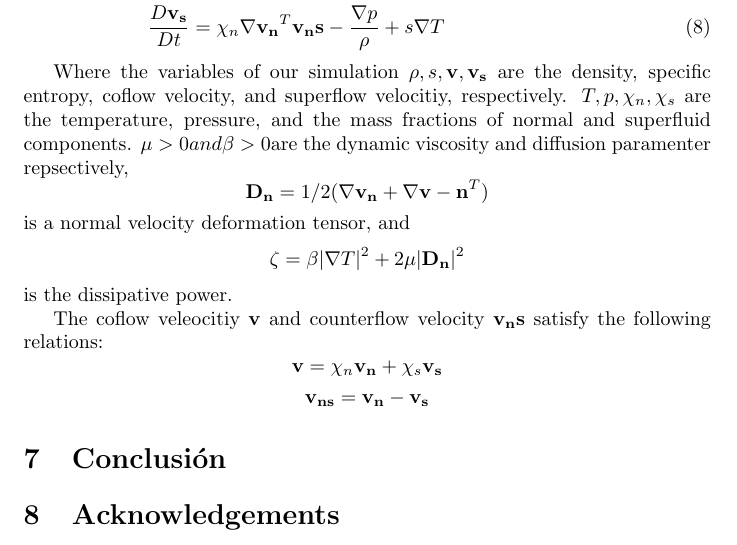
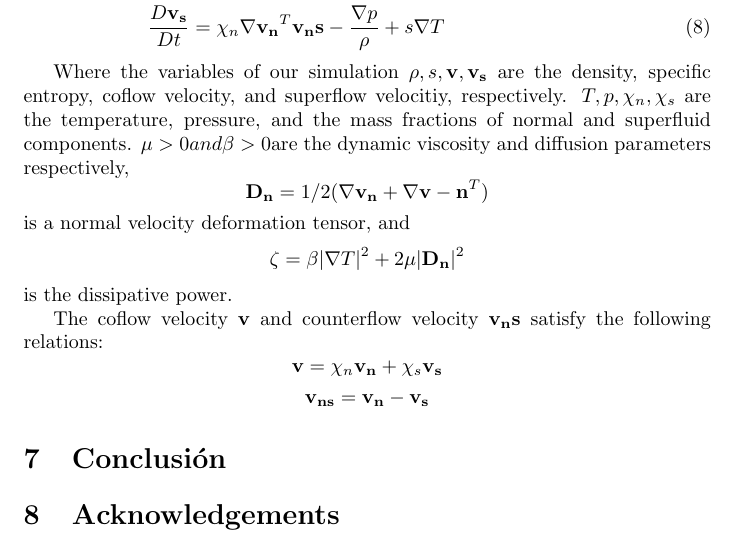
Before and after one commit to JoanPascualRibes/Superfluids, a LaTeX paper (Project.tex): part of page 10 of 10, cut so that both start at the same text. Compiled offline with pdfLaTeX.

Commit message:
Update Project.tex

```diff
--- a/Project.tex
+++ b/Project.tex
@@ -278,14 +278,14 @@ Our model consists of the following four equations:
 
 Where the variables of our simulation  \(\rho, s, \mathbf{v}, \mathbf{v_s}\) are the density, specific entropy, coflow velocity, and superflow velocitiy, respectively.
 \(T, p, \chi_n, \chi_s\) are the temperature, pressure, and the mass fractions of normal and superfluid components.
-\(\mu > 0 and \beta>0 \)are the dynamic viscosity and diffusion paramenter repsectively,
+\(\mu > 0 and \beta>0 \)are the dynamic viscosity and diffusion parameters respectively,
 \[\mathbf{D_n} = 1/2(\nabla \mathbf{v_n} +  \nabla \mathbf{v-n}^T)\]
 is a normal velocity deformation tensor, and
 \[\zeta = \beta |\nabla T|^2 + 2 \mu |\mathbf{D_n}|^2\]
 is the dissipative power.
 
 
-The coflow veleocitiy \(\mathbf{v}\) and counterflow velocity \( \mathbf{v_ns}\) satisfy the following relations:
+The coflow velocity \(\mathbf{v}\) and counterflow velocity \( \mathbf{v_ns}\) satisfy the following relations:
 \[\mathbf{v} = \chi_n \mathbf{v_n} + \chi_s \mathbf{v_s}\]
 \[\mathbf{v_{ns}}  = \mathbf{v_n} - \mathbf{v_s}\]
 
```
